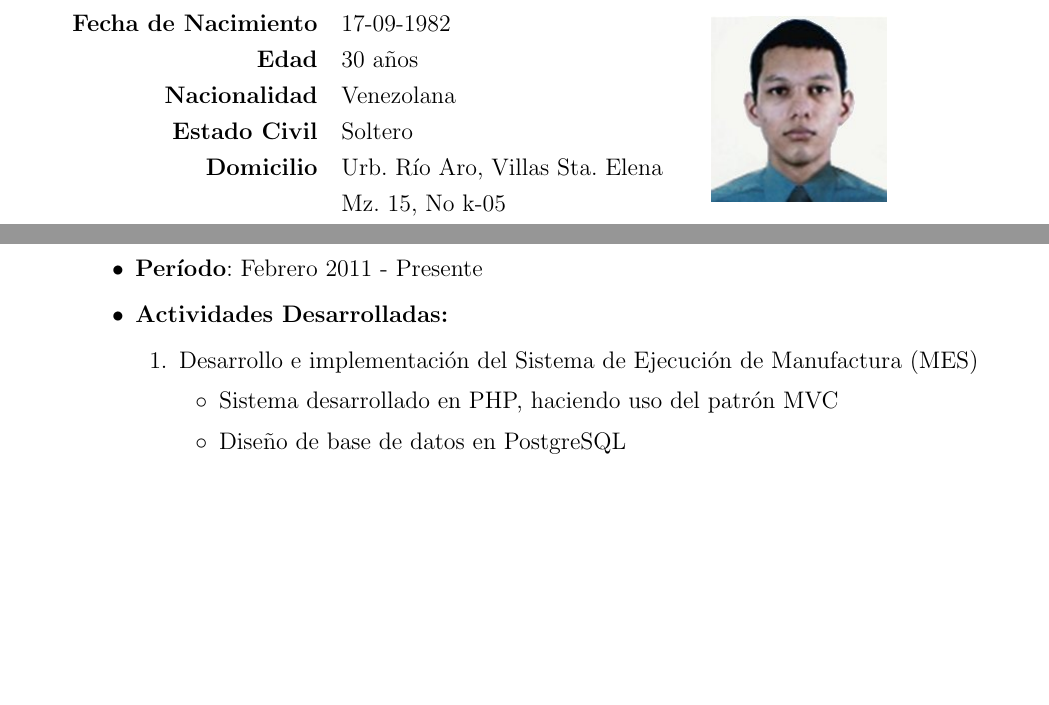
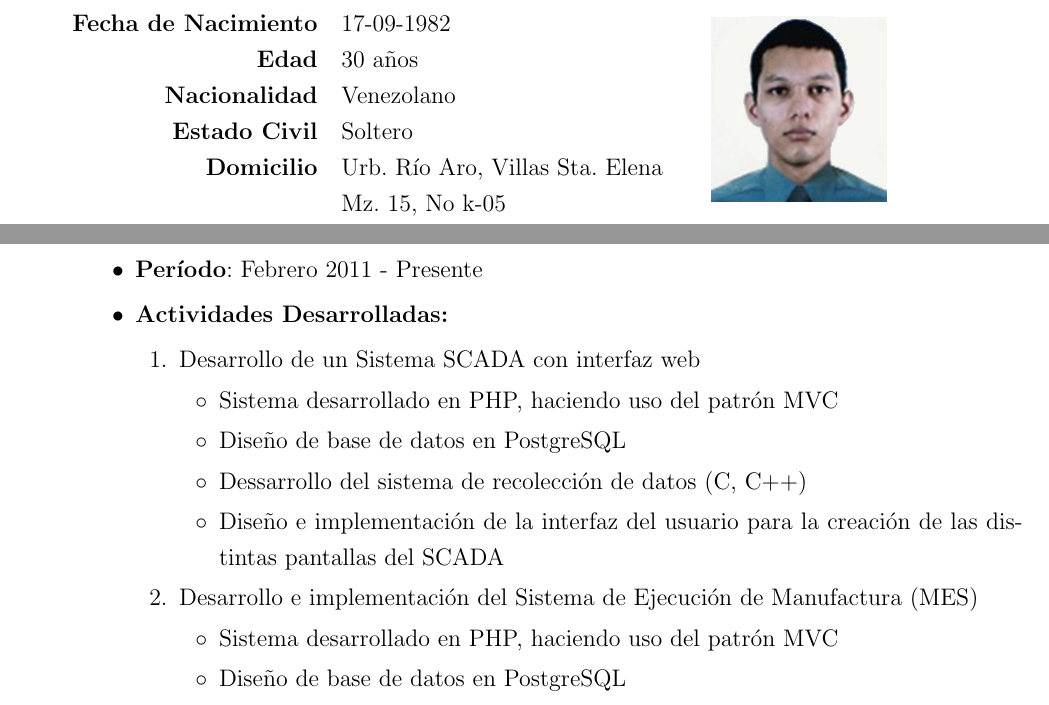
Before and after one commit to josercl/curriculum, a LaTeX CV (curriculum-ISO.tex): two parts of page 3 of 6 before the commit and two parts of page 3 of 7 after it, joined at a grey line, cut so that both start at the same text, the shorter picture padded with empty space. Compiled offline with pdfLaTeX.

Commit message:
Nuevo numero de telf, y el scada web

```diff
--- a/curriculum-ISO.tex
+++ b/curriculum-ISO.tex
@@ -89,7 +89,7 @@
     \textbf{Nombre} & José Rafael Carrero León & \multirow{8}{*}{\includegraphics[scale=.5]{foto_curriculum}}\\
     \textbf{Fecha de Nacimiento} & 17-09-1982 & \\
     \textbf{Edad} & 30 años & \\
-    \textbf{Nacionalidad} & Venezolana & \\
+    \textbf{Nacionalidad} & Venezolano & \\
     \textbf{Estado Civil} & Soltero & \\
     \textbf{Domicilio} & Urb. Río Aro, Villas Sta. Elena\newline Mz. 15, No k-05 \newline Puerto Ordaz, Edo. Bolívar, Venezuela & \\
     \textbf{Teléfono Hab.:} & +58 0286-9520837 & \\
@@ -109,6 +109,13 @@
         \item{\textbf{Período}: Febrero 2011 - Presente}
         \item{\textbf{Actividades Desarrolladas:}}
             \begin{enumerate}
+            \item Desarrollo de un Sistema SCADA con interfaz web
+                \begin{itemize}
+                \item Sistema desarrollado en PHP, haciendo uso del patrón MVC
+                \item Diseño de base de datos en PostgreSQL
+                \item Dessarrollo del sistema de recolección de datos (C, C++)
+                \item Diseño e implementación de la interfaz del usuario para la creación de las distintas pantallas del SCADA
+                \end{itemize}
             \item Desarrollo e implementación del Sistema de Ejecución de Manufactura (MES)
                 \begin{itemize}
                 \item Sistema desarrollado en PHP, haciendo uso del patrón MVC
```
Also changed, not shown: curriculum.tex (+8 -1 lines), curriculum-ISO.tex (2 more changed lines).
